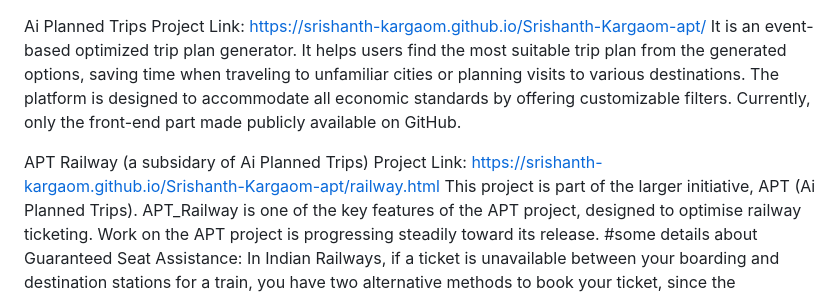
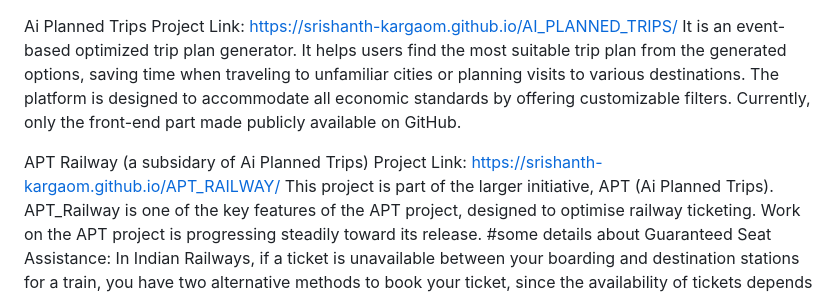
Before and after one commit to Srishanth-Kargaom/AI_PLANNED_TRIPS, a Markdown page: README.md, the part around the change. Drawn GitHub-style.

Commit message:
Fix project links in README.md
Updated project links for Ai Planned Trips and APT Railway.

```diff
--- a/README.md
+++ b/README.md
@@ -1,12 +1,12 @@
 Ai Planned Trips
-Project Link: https://srishanth-kargaom.github.io/Srishanth-Kargaom-apt/
+Project Link: https://srishanth-kargaom.github.io/AI_PLANNED_TRIPS/
 It is an event-based optimized trip plan generator. It helps users find the most suitable trip plan from the generated options, saving time
 when traveling to unfamiliar cities or planning visits to various destinations. The platform is designed to accommodate all economic
 standards by offering customizable filters.
 Currently, only the front-end part made publicly available on GitHub.
 
 APT Railway (a subsidary of Ai Planned Trips)
-Project Link: https://srishanth-kargaom.github.io/Srishanth-Kargaom-apt/railway.html
+Project Link: https://srishanth-kargaom.github.io/APT_RAILWAY/
 This project is part of the larger initiative, APT (Ai Planned Trips). APT_Railway is one of the key features of the APT project, designed
 to optimise railway ticketing. Work on the APT project is progressing steadily toward its release.
 #some details about Guaranteed Seat Assistance:
```
